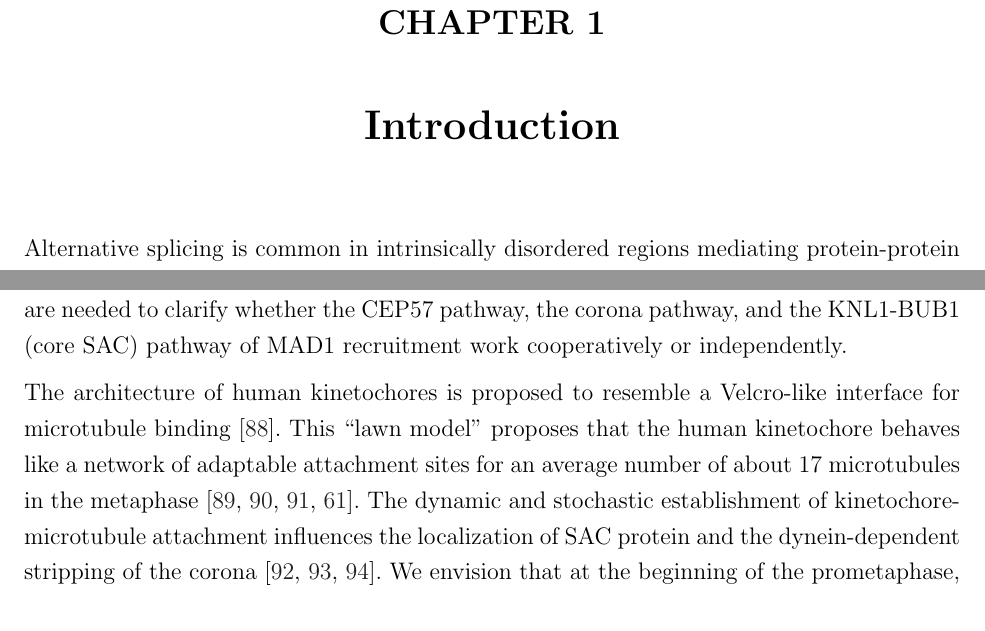
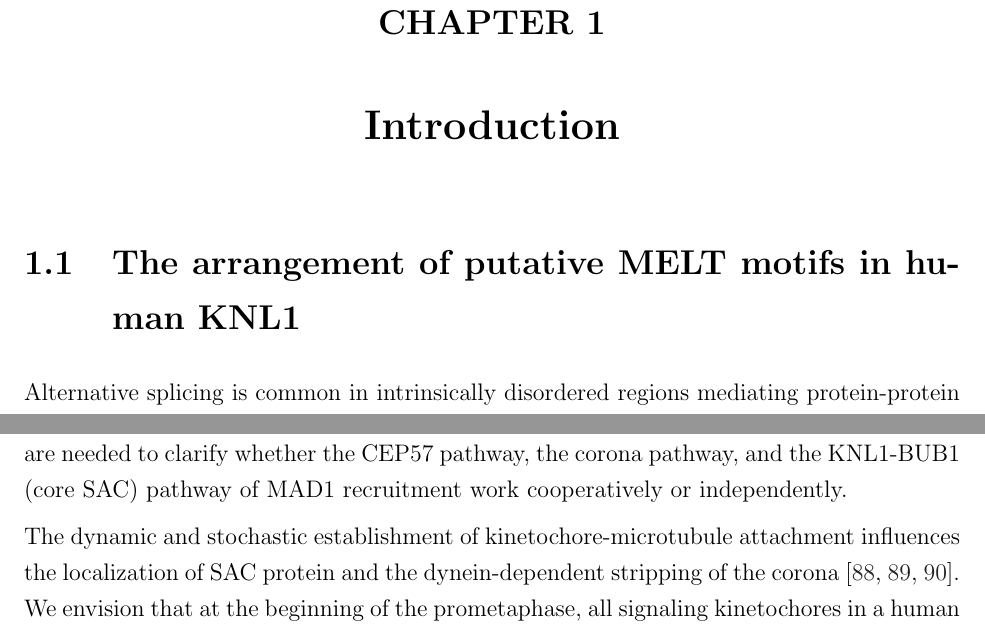
Before and after one commit to CreLox/PhDDissertation, a LaTeX thesis (main.tex, which reads chapters/chapter_1.tex, chapters/chapter_3.tex): two parts of pages 16 and 44 of 81 before the commit and two parts of pages 16 and 44 of 80 after it, joined at a grey line, cut so that both start at the same text. Compiled offline with pdfLaTeX.

Commit message:
Updates from Overleaf

```diff
--- a/chapters/chapter_1.tex
+++ b/chapters/chapter_1.tex
@@ -15,6 +15,7 @@
     \label{SACRole}
 \end{figure}
 
+\section{The arrangement of putative MELT motifs in human \protein{Knl1}}
 
 Alternative splicing is common in intrinsically disordered regions mediating protein-protein interactions \cite{DisorderedRegionsAlternativeSplicing}. However, in many mammals, all of Knl1's MELT motifs within a single exon which is one of the longest internal exons in these mammals (\myref{ExonLength}). No alternatively splicing has been recorded for this region. The splicing machinery has to deploy specific mechanisms to splice long exons like this correctly \cite{InternalExon}.
 
--- a/chapters/chapter_3.tex
+++ b/chapters/chapter_3.tex
@@ -158,7 +158,7 @@ In this chapter, we demonstrated that the competition among a large number of si
 
 By knocking down \gene{ZW10}, we dissected the contribution of the core SAC pathway to the kinetochore localization of SAC proteins. However, it should be noted that \protein{Mad1} may also be recruited to signaling kinetochores by the kinetochore protein \protein{Cep57} \cite{MIS12-CEP57-MAD1-MAD2}. Further studies are needed to clarify whether the \protein{Cep57} pathway, the corona pathway, and the \protein{Knl1}-\protein{Bub1} (core SAC) pathway of \protein{Mad1} recruitment work cooperatively or independently.
 
-The architecture of human kinetochores is proposed to resemble a Velcro-like interface for microtubule binding \cite{Velcro}. This ``lawn model'' proposes that the human kinetochore behaves like a network of adaptable attachment sites for an average number of about 17 microtubules in the metaphase \cite{Wendell1993, Zaytsev2014, Zaytsev2015, Kukreja2020}. The dynamic and stochastic establishment of kinetochore-microtubule attachment influences the localization of SAC protein and the dynein-dependent stripping of the corona \cite{SACSilencing_Etemad2019, SACSilencing_Kuhn2019, CENP-FLimitsStripping}. We envision that at the beginning of the prometaphase, all signaling kinetochores in a human cell are fully unattached. As the cell progress normally through the prometaphase, kinetochores gradually and independently establish end-on attachment to spindle microtubules. When we take a snapshot of a human cell near the end of the prometaphase, instead of one completely unattached kinetochores and 91 fully attached kinetochores that have already completely silenced their local SAC signaling activity, there may be three minimally attached kinetochores and 89 mostly attached kinetochores that are still in the process of stripping the corona and silencing the local SAC signaling activity. It remains to be seen whether (or how) the idea of dynamic regulation of the SAC signaling activity per kinetochore based on the total number of signaling kinetochores applies to this physiological scenario. % our quantification of the localization of SAC proteins to signaling kinetochores was performed in drug-arrested mitotic cells.
+The dynamic and stochastic establishment of kinetochore-microtubule attachment influences the localization of SAC protein and the dynein-dependent stripping of the corona \cite{SACSilencing_Etemad2019, SACSilencing_Kuhn2019, CENP-FLimitsStripping}. We envision that at the beginning of the prometaphase, all signaling kinetochores in a human cell are fully unattached. As the cell progress normally through the prometaphase, kinetochores gradually and independently establish end-on attachment to spindle microtubules. When we take a snapshot of a human cell near the end of the prometaphase, instead of one completely unattached kinetochores and 91 fully attached kinetochores that have already completely silenced their local SAC signaling activity, there may be three minimally attached kinetochores and 89 mostly attached kinetochores that are still in the process of stripping the corona and silencing the local SAC signaling activity. It remains to be seen whether (or how) the idea of dynamic regulation of the SAC signaling activity per kinetochore based on the total number of signaling kinetochores applies to this physiological scenario. % our quantification of the localization of SAC proteins to signaling kinetochores was performed in drug-arrested mitotic cells.
 
 % The potentially reduced \protein{Cenp-E} activity at the kinetochore in mNG-\protein{BubR1}(\textDelta{}HD, \textDelta{}KARD)-rescued cells should only result in an increased SAC response, compared to mNG-\protein{BubR1}(\textDelta{}KARD)-rescued cells.
 \protein{BubR1} interacts with the kinase \protein{Plk1}, a key regulator throughout mitosis \cite{BUBR1-PLK1}. mNG-\protein{BubR1}(\textDelta{}KARD) may still recruit \protein{Plk1} to signaling kinetochores, while mNG-\protein{BubR1}(\textDelta{}HD, \textDelta{}KARD) (which itself minimally localized to signaling kinetochores) can not. Although depletion of \protein{BubR1} only results in a marginal reduction of \protein{Plk1} at signaling kinetochores \cite{CENPU+BUB1-PLK1}, it remains to be examined how much the discrepancy in the localization of \protein{Plk1} contributes to the SAC signaling activity in the knockdown-rescue experiment of \protein{BubR1}.
```
Also changed, not shown: chapters/TemporarySketchPad.tex (+2 -0 lines), chapters/figures/CoreSAC.pdf (added), chapters/figures/DataAnalysisPipeline.pdf.
